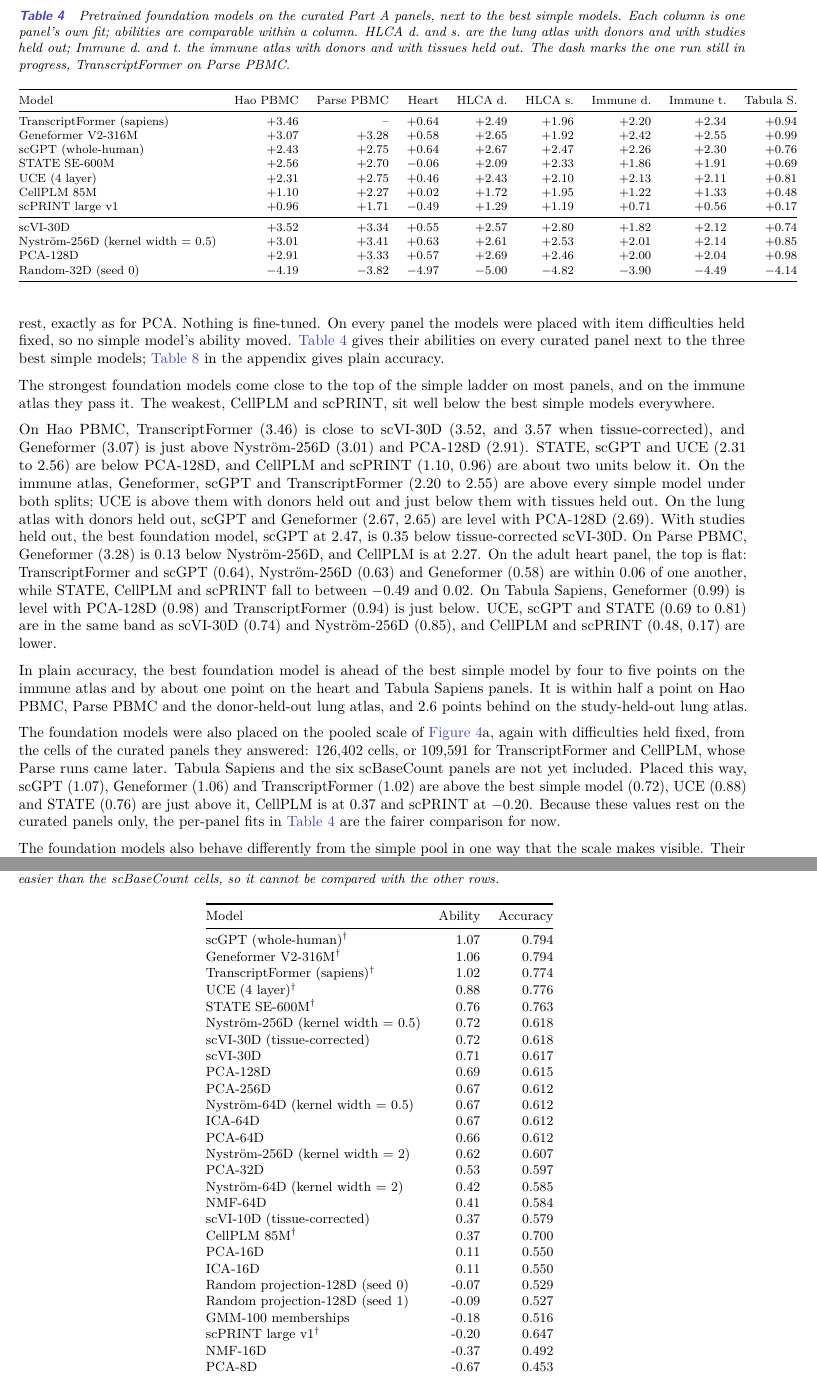
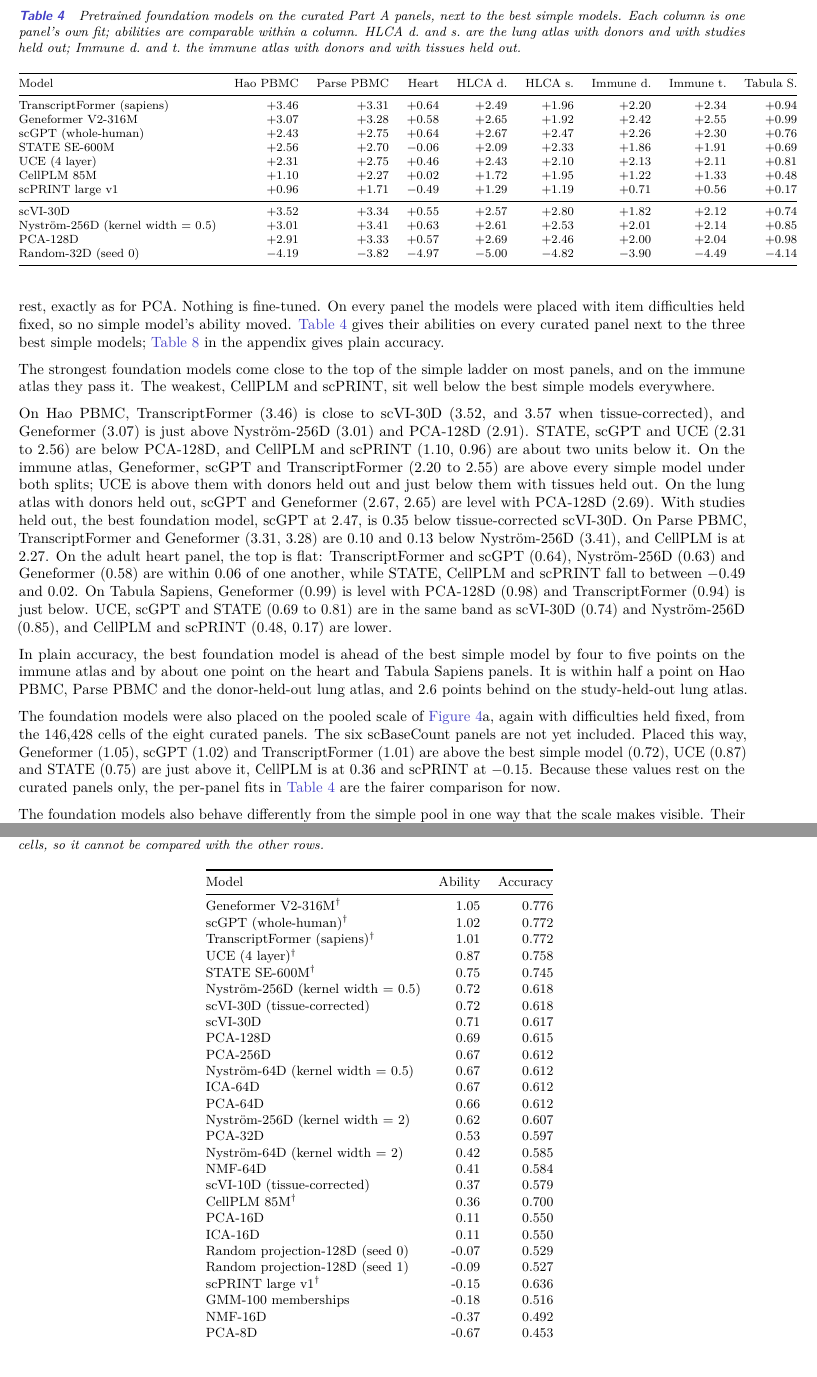
Before and after one commit to Hibb-bb/vc-benchmark, a LaTeX document (paper/main.tex, which reads paper/bench/tab_abilA.tex, paper/bench/tab_fm.tex): two parts of pages 10 and 14 of 17, joined at a grey line, cut so that both start at the same text, the shorter picture padded with empty space. Compiled offline with pdfLaTeX.

Commit message:
TranscriptFormer on Parse and the eight-panel pooled FM placement: paper tables, text and PDF; site data and versions note
Co-Authored-By: Claude Opus 5.5 <noreply@anthropic.com>

```diff
--- a/paper/bench/tab_abilA.tex
+++ b/paper/bench/tab_abilA.tex
@@ -2,11 +2,11 @@
 \toprule
 Model & Ability & Accuracy \\
 \midrule
-scGPT (whole-human)$^\dagger$ & 1.07 & 0.794 \\
-Geneformer V2-316M$^\dagger$ & 1.06 & 0.794 \\
-TranscriptFormer (sapiens)$^\dagger$ & 1.02 & 0.774 \\
-UCE (4 layer)$^\dagger$ & 0.88 & 0.776 \\
-STATE SE-600M$^\dagger$ & 0.76 & 0.763 \\
+Geneformer V2-316M$^\dagger$ & 1.05 & 0.776 \\
+scGPT (whole-human)$^\dagger$ & 1.02 & 0.772 \\
+TranscriptFormer (sapiens)$^\dagger$ & 1.01 & 0.772 \\
+UCE (4 layer)$^\dagger$ & 0.87 & 0.758 \\
+STATE SE-600M$^\dagger$ & 0.75 & 0.745 \\
 Nyström-256D (kernel width = 0.5) & 0.72 & 0.618 \\
 scVI-30D (tissue-corrected) & 0.72 & 0.618 \\
 scVI-30D & 0.71 & 0.617 \\
@@ -20,13 +20,13 @@ PCA-32D & 0.53 & 0.597 \\
 Nyström-64D (kernel width = 2) & 0.42 & 0.585 \\
 NMF-64D & 0.41 & 0.584 \\
 scVI-10D (tissue-corrected) & 0.37 & 0.579 \\
-CellPLM 85M$^\dagger$ & 0.37 & 0.700 \\
+CellPLM 85M$^\dagger$ & 0.36 & 0.700 \\
 PCA-16D & 0.11 & 0.550 \\
 ICA-16D & 0.11 & 0.550 \\
 Random projection-128D (seed 0) & -0.07 & 0.529 \\
 Random projection-128D (seed 1) & -0.09 & 0.527 \\
+scPRINT large v1$^\dagger$ & -0.15 & 0.636 \\
 GMM-100 memberships & -0.18 & 0.516 \\
-scPRINT large v1$^\dagger$ & -0.20 & 0.647 \\
 NMF-16D & -0.37 & 0.492 \\
 PCA-8D & -0.67 & 0.453 \\
 GMM-30 memberships & -0.68 & 0.453 \\
--- a/paper/bench/tab_fm.tex
+++ b/paper/bench/tab_fm.tex
@@ -2,7 +2,7 @@
 \toprule
 Model & Hao PBMC & Parse PBMC & Heart & HLCA d. & HLCA s. & Immune d. & Immune t. & Tabula S. \\
 \midrule
-TranscriptFormer (sapiens) & $+3.46$ & -- & $+0.64$ & $+2.49$ & $+1.96$ & $+2.20$ & $+2.34$ & $+0.94$ \\
+TranscriptFormer (sapiens) & $+3.46$ & $+3.31$ & $+0.64$ & $+2.49$ & $+1.96$ & $+2.20$ & $+2.34$ & $+0.94$ \\
 Geneformer V2-316M & $+3.07$ & $+3.28$ & $+0.58$ & $+2.65$ & $+1.92$ & $+2.42$ & $+2.55$ & $+0.99$ \\
 scGPT (whole-human) & $+2.43$ & $+2.75$ & $+0.64$ & $+2.67$ & $+2.47$ & $+2.26$ & $+2.30$ & $+0.76$ \\
 STATE SE-600M & $+2.56$ & $+2.70$ & $-0.06$ & $+2.09$ & $+2.33$ & $+1.86$ & $+1.91$ & $+0.69$ \\
--- a/paper/main.tex
+++ b/paper/main.tex
@@ -572,8 +572,7 @@ in the appendix gives plain accuracy.
 \caption{Pretrained foundation models on the curated Part A panels, next to the best
 simple models. Each column is one panel's own fit; abilities are comparable within a
 column. HLCA d.\ and s.\ are the lung atlas with donors and with studies held out; Immune
-d.\ and t.\ the immune atlas with donors and with tissues held out. The dash marks the one
-run still in progress, TranscriptFormer on Parse PBMC.}
+d.\ and t.\ the immune atlas with donors and with tissues held out.}
 \label{tab:fm}
 \footnotesize
 \input{bench/tab_fm.tex}
@@ -592,7 +591,8 @@ $2.55$) are above every simple model under both splits; UCE is above them with d
 out and just below them with tissues held out. On the lung atlas with donors held out,
 scGPT and Geneformer ($2.67$, $2.65$) are level with PCA-128D ($2.69$). With studies held
 out, the best foundation model, scGPT at $2.47$, is $0.35$ below tissue-corrected
-scVI-30D. On Parse PBMC, Geneformer ($3.28$) is $0.13$ below Nystr\"om-256D, and CellPLM is
+scVI-30D. On Parse PBMC, TranscriptFormer and Geneformer ($3.31$, $3.28$) are $0.10$ and $0.13$ below
+Nystr\"om-256D ($3.41$), and CellPLM is
 at $2.27$. On the adult heart panel, the top is flat: TranscriptFormer and scGPT ($0.64$),
 Nystr\"om-256D ($0.63$) and Geneformer ($0.58$) are within $0.06$ of one another, while
 STATE, CellPLM and scPRINT fall to between $-0.49$ and $0.02$. On Tabula Sapiens,
@@ -606,13 +606,12 @@ panels. It is within half a point on Hao PBMC, Parse PBMC and the donor-held-out
 atlas, and 2.6 points behind on the study-held-out lung atlas.
 
 The foundation models were also placed on the pooled scale of \Cref{fig:abilities}a, again
-with difficulties held fixed, from the cells of the curated panels they answered: 126,402
-cells, or 109,591 for TranscriptFormer and CellPLM, whose Parse runs came later. Tabula
-Sapiens and the six scBaseCount panels are not yet included. Placed this way, scGPT
-($1.07$), Geneformer ($1.06$) and TranscriptFormer ($1.02$) are above the best simple model
-($0.72$), UCE ($0.88$) and STATE ($0.76$) are just above it, CellPLM is at $0.37$ and
-scPRINT at $-0.20$. Because these values rest on the curated panels only, the per-panel
-fits in \Cref{tab:fm} are the fairer comparison for now.
+with difficulties held fixed, from the 146,428 cells of the eight curated panels. The six
+scBaseCount panels are not yet included. Placed this way, Geneformer ($1.05$), scGPT
+($1.02$) and TranscriptFormer ($1.01$) are above the best simple model ($0.72$), UCE
+($0.87$) and STATE ($0.75$) are just above it, CellPLM is at $0.36$ and scPRINT at
+$-0.15$. Because these values rest on the curated panels only, the per-panel fits in
+\Cref{tab:fm} are the fairer comparison for now.
 
 The foundation models also behave differently from the simple pool in one way that the
 scale makes visible. Their outfit values are 1.1 to 3.8, with a median of 1.7. Simple
@@ -756,7 +755,7 @@ being replaced by it.
 \caption{Part A models on the pooled cell-level scale of all fourteen panels, 424,478
 items: ability and plain accuracy, which is the fraction of test cells labelled
 correctly. $^\dagger$Pretrained foundation models, placed afterwards with difficulties held
-fixed, from the cells of the curated panels other than Tabula Sapiens. Their accuracy is
+fixed, from the cells of the eight curated panels. Their accuracy is
 over those cells only, which are easier than the scBaseCount cells, so it cannot be
 compared with the other rows.}
 \label{tab:abilA}
```
Also changed, not shown: paper/bench/tab_fm_acc.tex (+1 -1 lines), runs/repr_parse_pbmc_celltype/rasch/cell_level.abilities.csv (+2 -1 lines), runs/repr_parse_pbmc_celltype/rasch/stratum_binomial.abilities.csv (+2 -1 lines), runs/repr_parse_pbmc_celltype/summary.md (+2 -0 lines), runs/repr_pooled_v3/rasch/cell_level.abilities.csv (+7 -7 lines), runs/repr_pooled_v3/rasch/stratum_binomial.abilities.csv (+7 -7 lines), paper/bench/fig_abilities.pdf, paper/bench/fig_abilities.png, paper/bench/fig_difficulty.pdf, paper/bench/fig_retire.pdf, paper/main.pdf, site/virtual-cell-bench-0.1.pdf, 4 other files.
